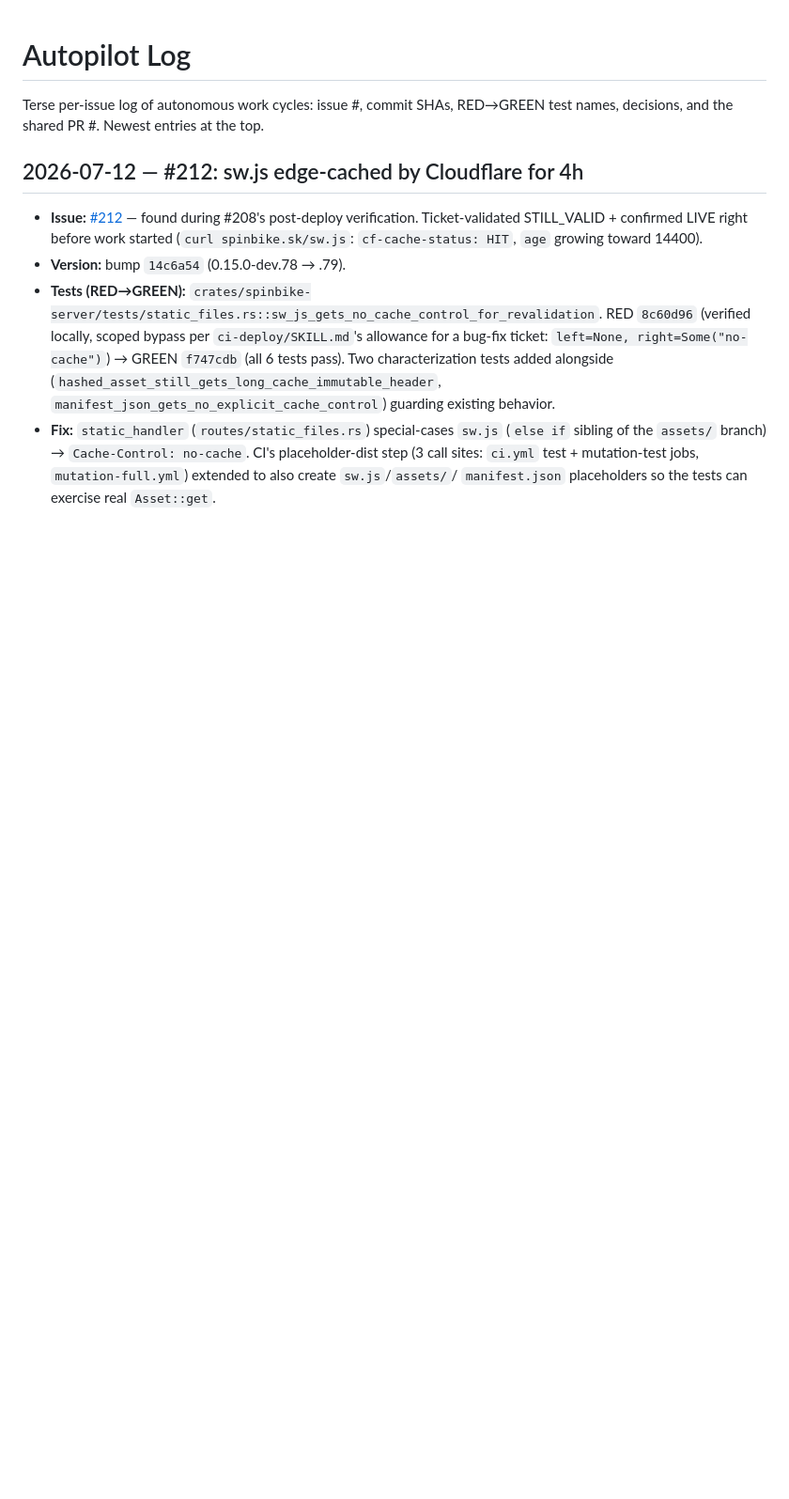
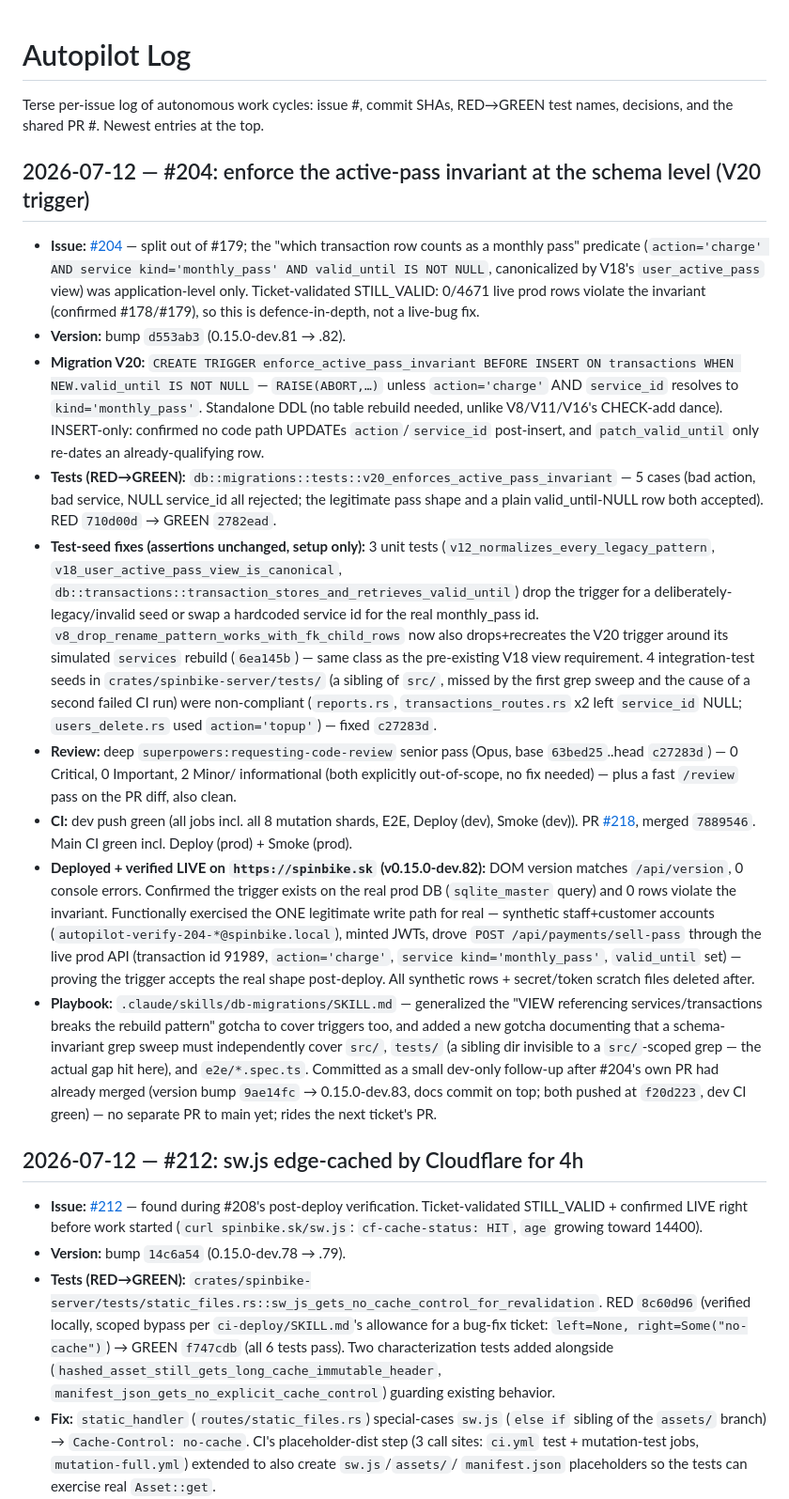
Before and after one commit to zbynekdrlik/spinbike, a Markdown page: docs/autopilot-log.md, the part around the change. Shown at 94% size. Drawn GitHub-style; blank space fills up the shorter version.

Commit message:
docs(autopilot-log): #204 log entry — V20 active-pass invariant trigger
Co-Authored-By: Claude Sonnet 5 <noreply@anthropic.com>
Claude-Session: https://claude.ai/code/session_01B2nFmMMMwzMpRJUJhsq6oA

```diff
--- a/docs/autopilot-log.md
+++ b/docs/autopilot-log.md
@@ -2,6 +2,63 @@
 
 Terse per-issue log of autonomous work cycles: issue #, commit SHAs, RED→GREEN
 test names, decisions, and the shared PR #. Newest entries at the top.
+
+## 2026-07-12 — #204: enforce the active-pass invariant at the schema level (V20 trigger)
+
+- **Issue:** [#204](https://github.com/zbynekdrlik/spinbike/issues/204) —
+  split out of #179; the "which transaction row counts as a monthly pass"
+  predicate (`action='charge' AND service kind='monthly_pass' AND valid_until
+  IS NOT NULL`, canonicalized by V18's `user_active_pass` view) was
+  application-level only. Ticket-validated STILL_VALID: 0/4671 live prod rows
+  violate the invariant (confirmed #178/#179), so this is defence-in-depth,
+  not a live-bug fix.
+- **Version:** bump `d553ab3` (0.15.0-dev.81 → .82).
+- **Migration V20:** `CREATE TRIGGER enforce_active_pass_invariant BEFORE
+  INSERT ON transactions WHEN NEW.valid_until IS NOT NULL` — `RAISE(ABORT,…)`
+  unless `action='charge'` AND `service_id` resolves to `kind='monthly_pass'`.
+  Standalone DDL (no table rebuild needed, unlike V8/V11/V16's CHECK-add
+  dance). INSERT-only: confirmed no code path UPDATEs `action`/`service_id`
+  post-insert, and `patch_valid_until` only re-dates an already-qualifying row.
+- **Tests (RED→GREEN):** `db::migrations::tests::v20_enforces_active_pass_invariant`
+  — 5 cases (bad action, bad service, NULL service_id all rejected; the
+  legitimate pass shape and a plain valid_until-NULL row both accepted). RED
+  `710d00d` → GREEN `2782ead`.
+- **Test-seed fixes (assertions unchanged, setup only):** 3 unit tests
+  (`v12_normalizes_every_legacy_pattern`, `v18_user_active_pass_view_is_canonical`,
+  `db::transactions::transaction_stores_and_retrieves_valid_until`) drop the
+  trigger for a deliberately-legacy/invalid seed or swap a hardcoded service
+  id for the real monthly_pass id. `v8_drop_rename_pattern_works_with_fk_child_rows`
+  now also drops+recreates the V20 trigger around its simulated `services`
+  rebuild (`6ea145b`) — same class as the pre-existing V18 view requirement.
+  4 integration-test seeds in `crates/spinbike-server/tests/` (a sibling of
+  `src/`, missed by the first grep sweep and the cause of a second failed CI
+  run) were non-compliant (`reports.rs`, `transactions_routes.rs` x2 left
+  `service_id` NULL; `users_delete.rs` used `action='topup'`) — fixed `c27283d`.
+- **Review:** deep `superpowers:requesting-code-review` senior pass (Opus,
+  base `63bed25`..head `c27283d`) — 0 Critical, 0 Important, 2 Minor/
+  informational (both explicitly out-of-scope, no fix needed) — plus a fast
+  `/review` pass on the PR diff, also clean.
+- **CI:** dev push green (all jobs incl. all 8 mutation shards, E2E, Deploy
+  (dev), Smoke (dev)). PR [#218](https://github.com/zbynekdrlik/spinbike/pull/218),
+  merged `7889546`. Main CI green incl. Deploy (prod) + Smoke (prod).
+- **Deployed + verified LIVE on `https://spinbike.sk` (v0.15.0-dev.82):**
+  DOM version matches `/api/version`, 0 console errors. Confirmed the trigger
+  exists on the real prod DB (`sqlite_master` query) and 0 rows violate the
+  invariant. Functionally exercised the ONE legitimate write path for real —
+  synthetic staff+customer accounts (`autopilot-verify-204-*@spinbike.local`),
+  minted JWTs, drove `POST /api/payments/sell-pass` through the live prod
+  API (transaction id 91989, `action='charge'`, `service kind='monthly_pass'`,
+  `valid_until` set) — proving the trigger accepts the real shape post-deploy.
+  All synthetic rows + secret/token scratch files deleted after.
+- **Playbook:** `.claude/skills/db-migrations/SKILL.md` — generalized the
+  "VIEW referencing services/transactions breaks the rebuild pattern" gotcha
+  to cover triggers too, and added a new gotcha documenting that a
+  schema-invariant grep sweep must independently cover `src/`, `tests/`
+  (a sibling dir invisible to a `src/`-scoped grep — the actual gap hit
+  here), and `e2e/*.spec.ts`. Committed as a small dev-only follow-up after
+  #204's own PR had already merged (version bump `9ae14fc` → 0.15.0-dev.83,
+  docs commit on top; both pushed at `f20d223`, dev CI green) — no separate
+  PR to main yet; rides the next ticket's PR.
 
 ## 2026-07-12 — #212: sw.js edge-cached by Cloudflare for 4h
 
```
